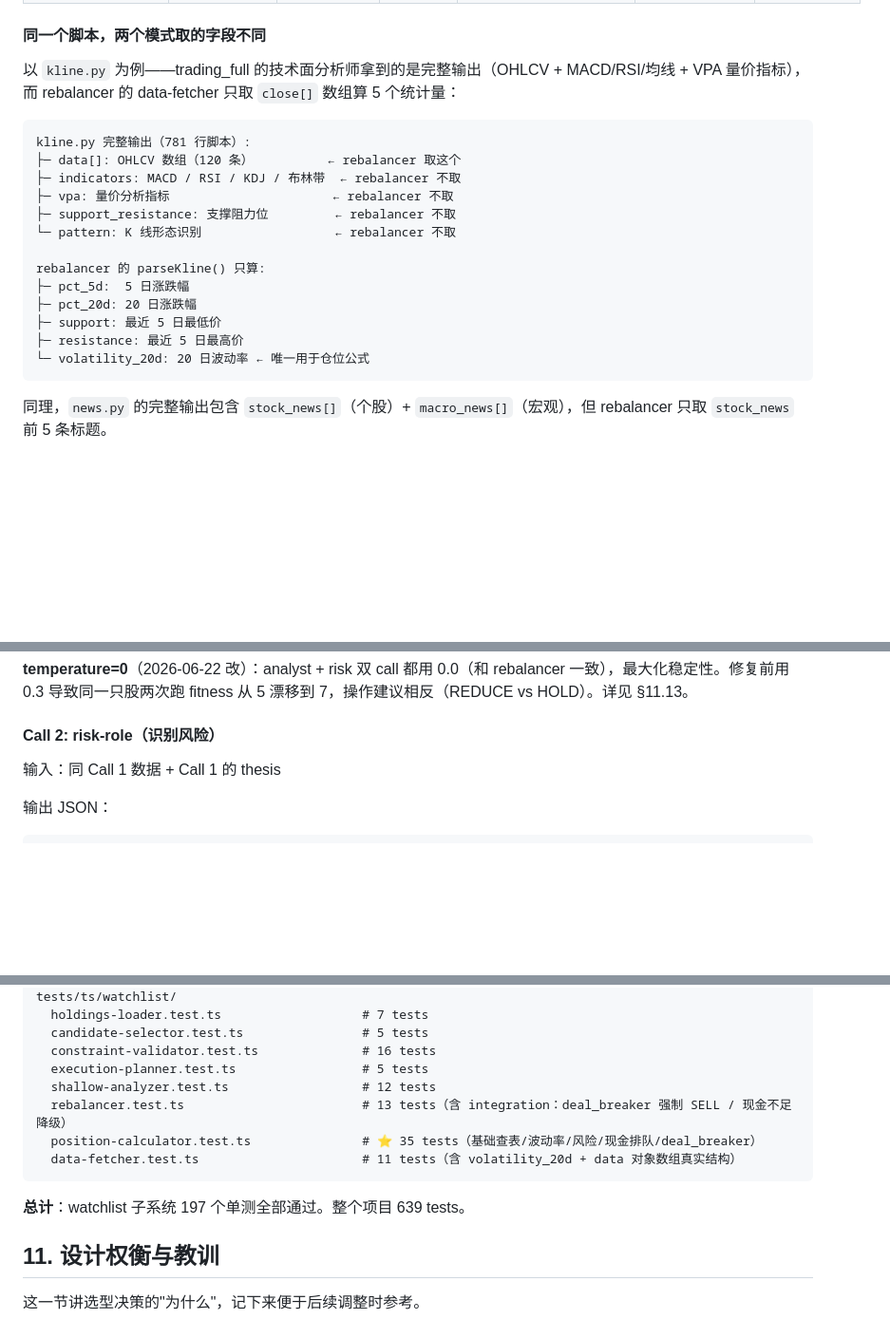
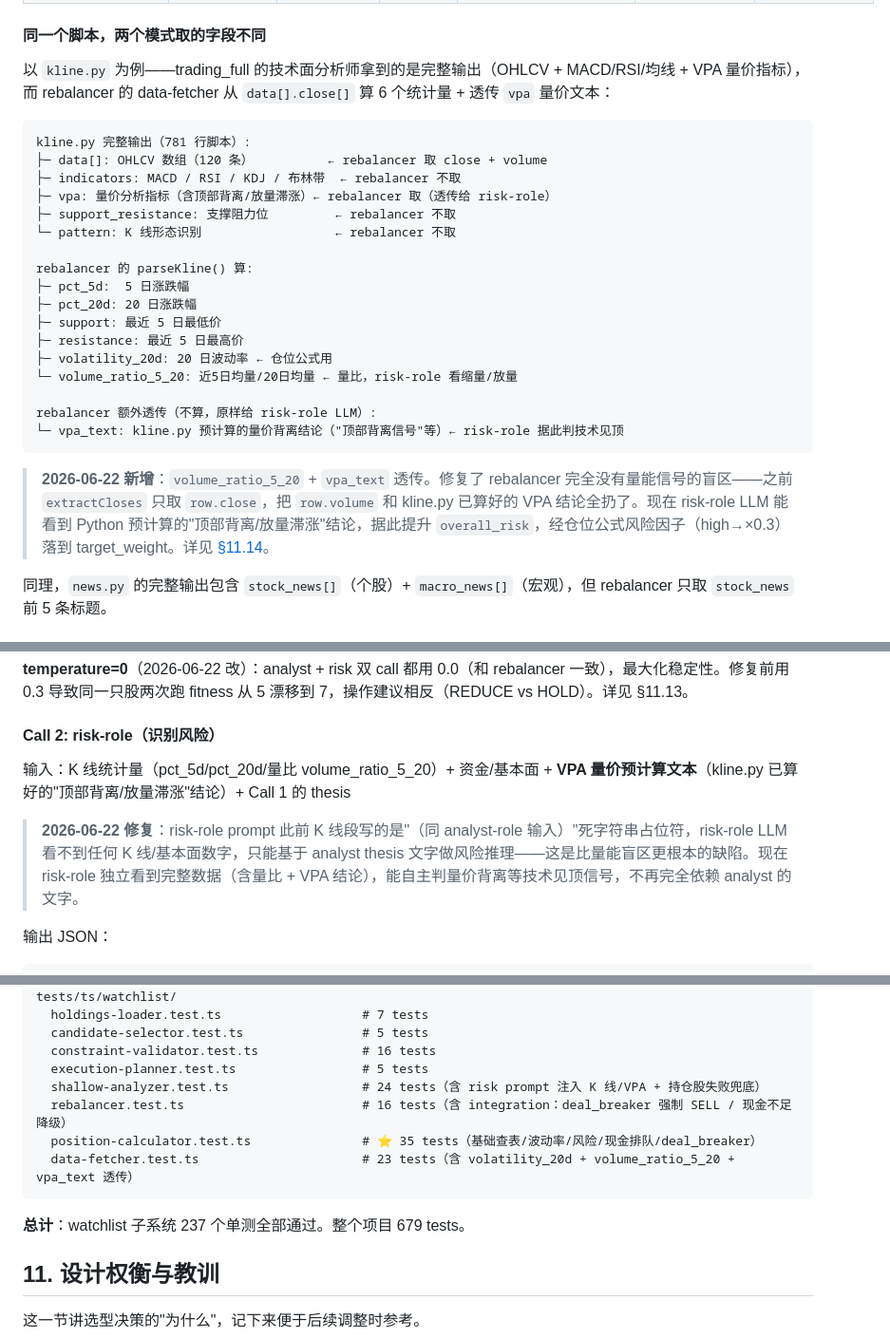
Before and after one commit to kangjinghang/openclaw-trading-agents, a Markdown page: docs/rebalancer-pipeline.zh.md, 3 parts joined by grey strips. Shown at 95% size. Rendered like a GitHub page; blank space fills up the shorter version.

````diff
--- a/docs/rebalancer-pipeline.zh.md
+++ b/docs/rebalancer-pipeline.zh.md
@@ -258,23 +258,29 @@ analyst 给的 fitness_score 直接驱动仓位公式：
 
 #### 同一个脚本，两个模式取的字段不同
 
-以 `kline.py` 为例——trading_full 的技术面分析师拿到的是完整输出（OHLCV + MACD/RSI/均线 + VPA 量价指标），而 rebalancer 的 data-fetcher 只取 `close[]` 数组算 5 个统计量：
+以 `kline.py` 为例——trading_full 的技术面分析师拿到的是完整输出（OHLCV + MACD/RSI/均线 + VPA 量价指标），而 rebalancer 的 data-fetcher 从 `data[].close[]` 算 6 个统计量 + 透传 `vpa` 量价文本：
 
 ```
 kline.py 完整输出（781 行脚本）:
-├─ data[]: OHLCV 数组（120 条）          ← rebalancer 取这个
+├─ data[]: OHLCV 数组（120 条）          ← rebalancer 取 close + volume
 ├─ indicators: MACD / RSI / KDJ / 布林带  ← rebalancer 不取
-├─ vpa: 量价分析指标                      ← rebalancer 不取
+├─ vpa: 量价分析指标（含顶部背离/放量滞涨）← rebalancer 取（透传给 risk-role）
 ├─ support_resistance: 支撑阻力位         ← rebalancer 不取
 └─ pattern: K 线形态识别                  ← rebalancer 不取
 
-rebalancer 的 parseKline() 只算:
+rebalancer 的 parseKline() 算:
 ├─ pct_5d:  5 日涨跌幅
 ├─ pct_20d: 20 日涨跌幅
 ├─ support: 最近 5 日最低价
 ├─ resistance: 最近 5 日最高价
-└─ volatility_20d: 20 日波动率 ← 唯一用于仓位公式
+├─ volatility_20d: 20 日波动率 ← 仓位公式用
+└─ volume_ratio_5_20: 近5日均量/20日均量 ← 量比，risk-role 看缩量/放量
+
+rebalancer 额外透传（不算，原样给 risk-role LLM）:
+└─ vpa_text: kline.py 预计算的量价背离结论（"顶部背离信号"等）← risk-role 据此判技术见顶
 ```
+
+> **2026-06-22 新增**：`volume_ratio_5_20` + `vpa_text` 透传。修复了 rebalancer 完全没有量能信号的盲区——之前 `extractCloses` 只取 `row.close`，把 `row.volume` 和 kline.py 已算好的 VPA 结论全扔了。现在 risk-role LLM 能看到 Python 预计算的"顶部背离/放量滞涨"结论，据此提升 `overall_risk`，经仓位公式风险因子（high→×0.3）落到 target_weight。详见 [§11.14](#1114-为什么复用-klinepy-vpa-而不是-ts-端重算背离)。
 
 同理，`news.py` 的完整输出包含 `stock_news[]`（个股）+ `macro_news[]`（宏观），但 rebalancer 只取 `stock_news` 前 5 条标题。
 
@@ -495,7 +501,9 @@ fundamentals.py 的 `stock_info.industry`（东方财富 f127 主路 + datacente
 
 #### Call 2: risk-role（识别风险）
 
-输入：同 Call 1 数据 + Call 1 的 thesis
+输入：K 线统计量（pct_5d/pct_20d/量比 volume_ratio_5_20）+ 资金/基本面 + **VPA 量价预计算文本**（kline.py 已算好的"顶部背离/放量滞涨"结论）+ Call 1 的 thesis
+
+> **2026-06-22 修复**：risk-role prompt 此前 K 线段写的是"（同 analyst-role 输入）"死字符串占位符，risk-role LLM 看不到任何 K 线/基本面数字，只能基于 analyst thesis 文字做风险推理——这是比量能盲区更根本的缺陷。现在 risk-role 独立看到完整数据（含量比 + VPA 结论），能自主判量价背离等技术见顶信号，不再完全依赖 analyst 的文字。
 
 输出 JSON：
 ```typescript
@@ -1089,13 +1097,13 @@ tests/ts/watchlist/
   candidate-selector.test.ts                # 5 tests
   constraint-validator.test.ts              # 16 tests
   execution-planner.test.ts                 # 5 tests
-  shallow-analyzer.test.ts                  # 12 tests
-  rebalancer.test.ts                        # 13 tests（含 integration：deal_breaker 强制 SELL / 现金不足降级）
+  shallow-analyzer.test.ts                  # 24 tests（含 risk prompt 注入 K 线/VPA + 持仓股失败兜底）
+  rebalancer.test.ts                        # 16 tests（含 integration：deal_breaker 强制 SELL / 现金不足降级）
   position-calculator.test.ts               # ⭐ 35 tests（基础查表/波动率/风险/现金排队/deal_breaker）
-  data-fetcher.test.ts                      # 11 tests（含 volatility_20d + data 对象数组真实结构）
+  data-fetcher.test.ts                      # 23 tests（含 volatility_20d + volume_ratio_5_20 + vpa_text 透传）
 ```
 
-**总计**：watchlist 子系统 197 个单测全部通过。整个项目 639 tests。
+**总计**：watchlist 子系统 237 个单测全部通过。整个项目 679 tests。
 
 ## 11. 设计权衡与教训
 
````
Also changed, not shown: other parts of docs/rebalancer-pipeline.zh.md (+34 -3 lines).
